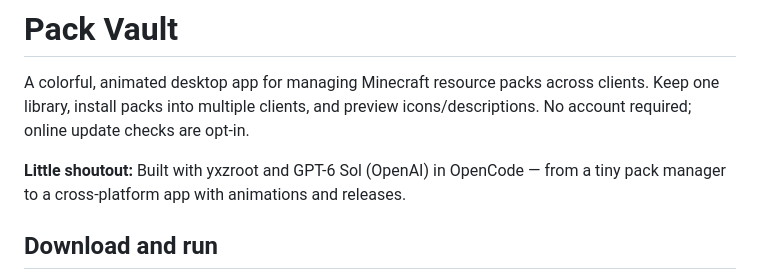
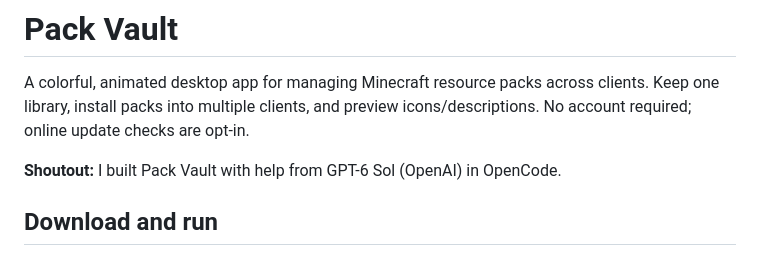
Before and after one commit to yxzroot/pack-vault, a Markdown page: README.md, the part around the change. Rendered like a GitHub page.

Commit message:
Write README shoutout in first person

```diff
--- a/README.md
+++ b/README.md
@@ -2,7 +2,7 @@
 
 A colorful, animated desktop app for managing Minecraft resource packs across clients. Keep one library, install packs into multiple clients, and preview icons/descriptions. No account required; online update checks are opt-in.
 
-**Little shoutout:** Built with yxzroot and GPT-6 Sol (OpenAI) in OpenCode — from a tiny pack manager to a cross-platform app with animations and releases.
+**Shoutout:** I built Pack Vault with help from GPT-6 Sol (OpenAI) in OpenCode.
 
 ## Download and run
 
```
